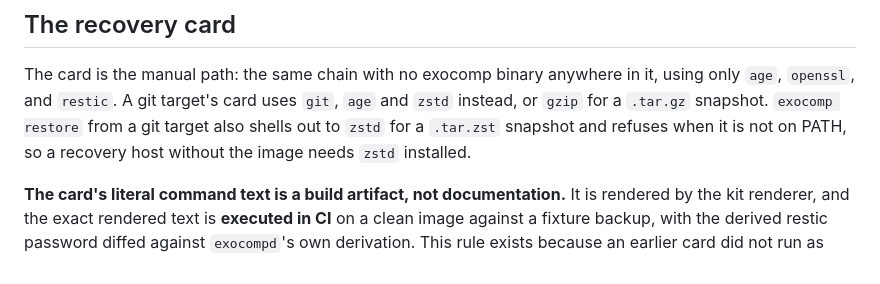
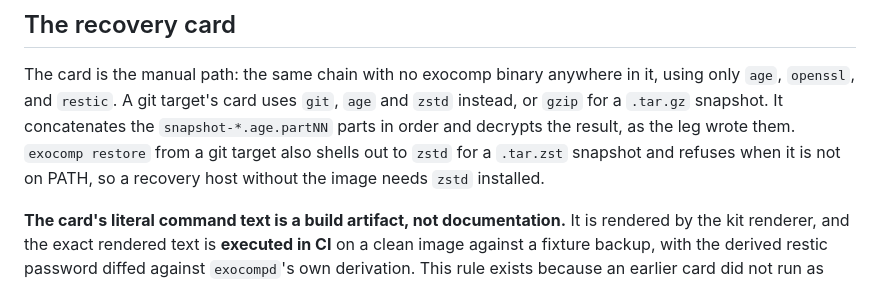
Before and after one commit to agync/exocomp, a Markdown page: docs/operations/disaster-recovery.md, the part around the change. Rendered like a GitHub page.

```diff
--- a/docs/operations/disaster-recovery.md
+++ b/docs/operations/disaster-recovery.md
@@ -233,9 +233,10 @@ host reached only over the network, for instance.
 
 The card is the manual path: the same chain with no exocomp binary anywhere in it, using
 only `age`, `openssl`, and `restic`. A git target's card uses `git`, `age` and `zstd`
-instead, or `gzip` for a `.tar.gz` snapshot. `exocomp restore` from a git target also
-shells out to `zstd` for a `.tar.zst` snapshot and refuses when it is not on PATH, so a
-recovery host without the image needs `zstd` installed.
+instead, or `gzip` for a `.tar.gz` snapshot. It concatenates the `snapshot-*.age.partNN`
+parts in order and decrypts the result, as the leg wrote them. `exocomp restore` from a git
+target also shells out to `zstd` for a `.tar.zst` snapshot and refuses when it is not on
+PATH, so a recovery host without the image needs `zstd` installed.
 
 **The card's literal command text is a build artifact, not documentation.** It is rendered
 by the kit renderer, and the exact rendered text is **executed in CI** on a clean image
```
Also changed, not shown: docs/log.md (+4 -0 lines).
